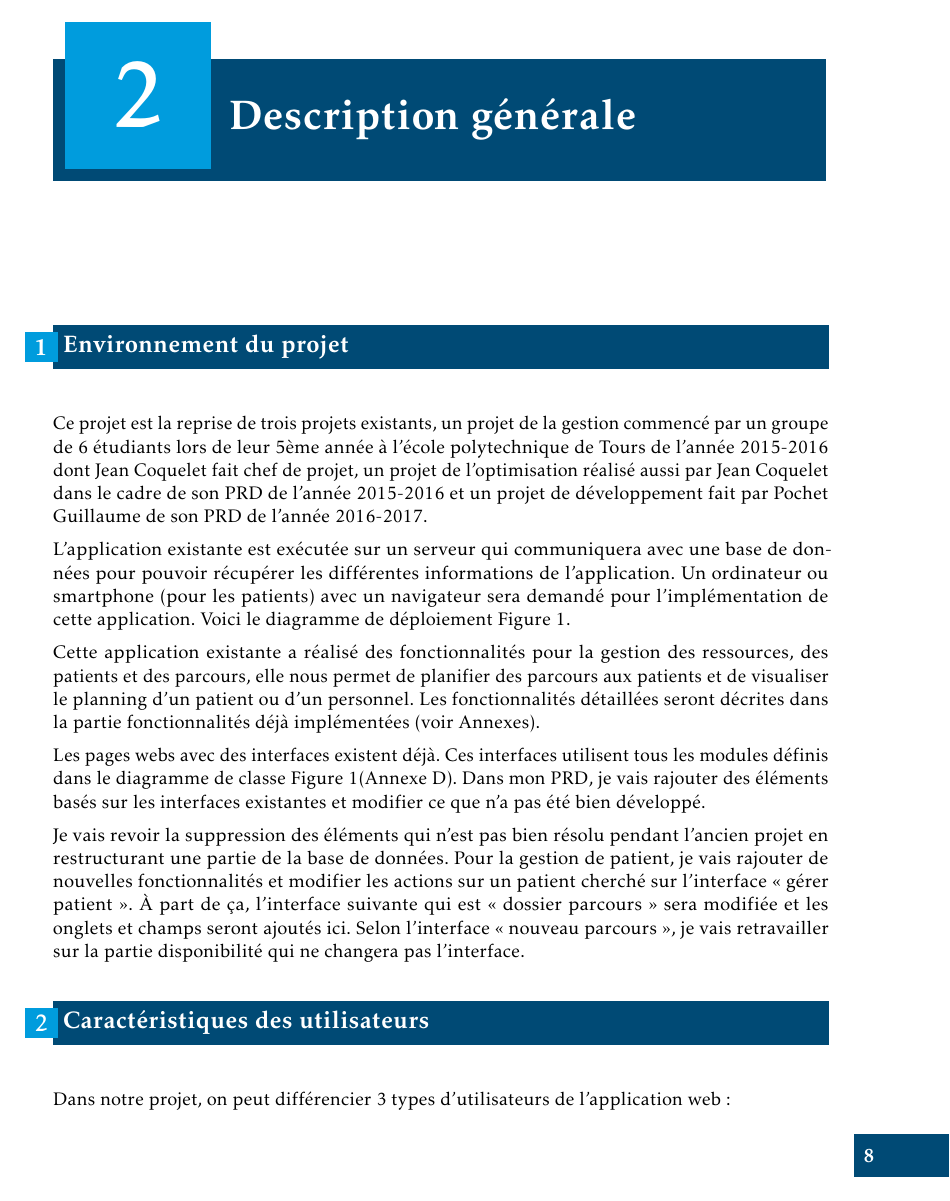
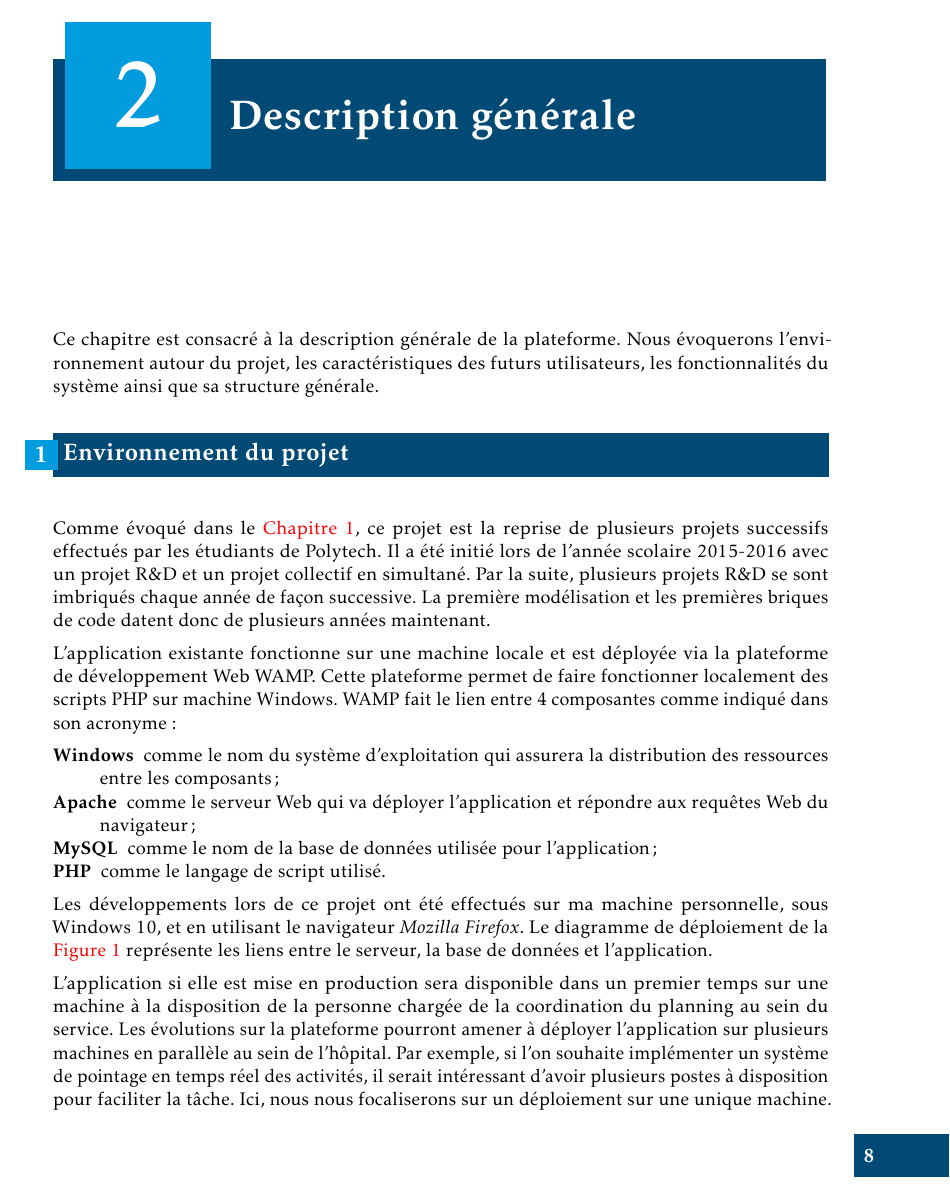
Before and after one commit to RomainR37/rapportParcoursPatients, a LaTeX thesis (Rapport_PR&D_ROUSSEAU.tex): page 14 of 33 before the commit and page 15 of 35 after it. The pictures show the PDF file Rapport_PR&D_ROUSSEAU.pdf that the author committed with the source.

Commit message:
Environnement du projet
+ image diagramme de déploiement

```diff
--- a/Rapport_PR&D_ROUSSEAU.tex
+++ b/Rapport_PR&D_ROUSSEAU.tex
@@ -105,22 +106,35 @@ En ce qui concerne l'organisation des tâches, j'utilise l'outil de gestion de p
 
 Concernant la méthodologie de développement, la plateforme a été réalisée en suivant un pattern MVC. Je vais donc reprendre le code en respectant l'organisation déjà établie.
 
+
 \chapter{Description générale}
 
+
+Ce chapitre est consacré à la description générale de la plateforme. Nous évoquerons l'environnement autour du projet, les caractéristiques des futurs utilisateurs, les fonctionnalités du système ainsi que sa structure générale.
 
 \section{Environnement du projet}
 
 
-%% PRD Jing
-Ce projet est la reprise de trois projets existants, un projet de la gestion commencé par un groupe de 6 étudiants lors de leur 5ème année à l'école polytechnique de Tours de l'année 2015-2016 dont Jean Coquelet fait chef de projet, un projet de l'optimisation réalisé aussi par Jean Coquelet dans le cadre de son PRD de l'année 2015-2016 et un projet de développement fait par Pochet Guillaume de son PRD de l'année 2016-2017.
+Comme évoqué dans le \autoref{chap:contexte}, ce projet est la reprise de plusieurs projets successifs effectués par les étudiants de Polytech. Il a été initié lors de l'année scolaire 2015-2016 avec un projet R\&D et un projet collectif en simultané. Par la suite, plusieurs projets R\&D se sont imbriqués chaque année de façon successive. La première modélisation et les premières briques de code datent donc de plusieurs années maintenant.
 
-L'application existante est exécutée sur un serveur qui communiquera avec une base de données pour pouvoir récupérer les différentes informations de l'application. Un ordinateur ou smartphone (pour les patients) avec un navigateur sera demandé pour l'implémentation de cette application. Voici le diagramme de déploiement Figure 1.
+L'application existante fonctionne sur une machine locale et est déployée via la plateforme de développement Web WAMP. Cette plateforme permet de faire fonctionner localement des scripts PHP sur machine Windows. WAMP fait le lien entre 4 composantes comme indiqué dans son acronyme :
 
-Cette application existante a réalisé des fonctionnalités pour la gestion des ressources, des patients et des parcours, elle nous permet de planifier des parcours aux patients et de visualiser le planning d'un patient ou d'un personnel. Les fonctionnalités détaillées seront décrites dans la partie fonctionnalités déjà implémentées (voir Annexes).
+\begin{description}
+	\item[Windows] comme le nom du système d'exploitation qui assurera la distribution des ressources entre les composants;
+	\item[Apache] comme le serveur Web qui va déployer l'application et répondre aux requêtes Web du navigateur;
+	\item[MySQL] comme le nom de la base de données utilisée pour l'application;
+	\item[PHP] comme le langage de script utilisé.
+\end{description}
 
-Les pages webs avec des interfaces existent déjà. Ces interfaces utilisent tous les modules définis dans le diagramme de classe Figure 1(Annexe D). Dans mon PRD, je vais rajouter des éléments basés sur les interfaces existantes et modifier ce que n’a pas été bien développé.
+Les développements lors de ce projet ont été effectués sur ma machine personnelle, sous Windows 10, et en utilisant le navigateur \textit{Mozilla Firefox}. Le diagramme de déploiement de la \autoref{fig:deploiement} représente les liens entre le serveur, la base de données et l'application.
 
-Je vais revoir la suppression des éléments qui n'est pas bien résolu pendant l'ancien projet en restructurant une partie de la base de données. Pour la gestion de patient, je vais rajouter de nouvelles fonctionnalités et modifier les actions sur un patient cherché sur l'interface « gérer patient ». À part de ça, l'interface suivante qui est « dossier parcours » sera modifiée et les onglets et champs seront ajoutés ici. Selon l'interface « nouveau parcours », je vais retravailler sur la partie disponibilité qui ne changera pas l'interface.
+\begin{figure}
+	\includegraphics[scale=0.8]{images/deploiement}
+	\caption{Diagramme de déploiement}
+	\label{fig:deploiement}
+\end{figure}
+
+L'application si elle est mise en production sera disponible dans un premier temps sur une machine à la disposition de la personne chargée de la coordination du planning au sein du service. Les évolutions sur la plateforme pourront amener à déployer l'application sur plusieurs machines en parallèle au sein de l'hôpital. Par exemple, si l'on souhaite implémenter un système de pointage en temps réel des activités, il serait intéressant d'avoir plusieurs postes à disposition pour faciliter la tâche. Ici, nous nous focaliserons sur un déploiement sur une unique machine.
 
 
 \section{Caractéristiques des utilisateurs}
```
Also changed, not shown: Rapport_PR&D_ROUSSEAU.pdf, images/deploiement.PNG (added), Rapport_PR&D_ROUSSEAU.tex (10 more changed lines), 6 other files.
